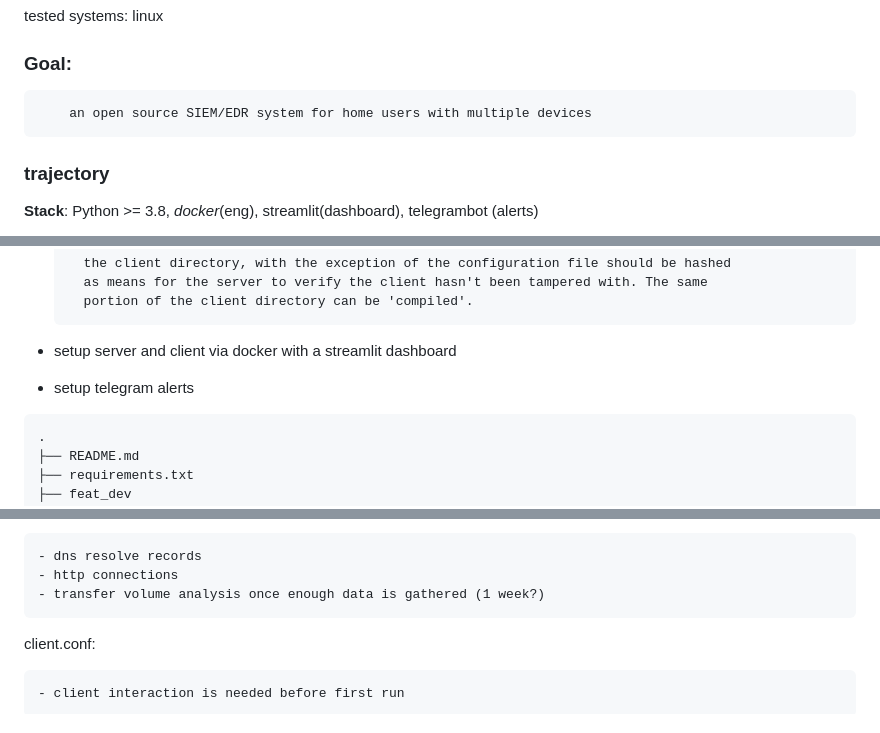
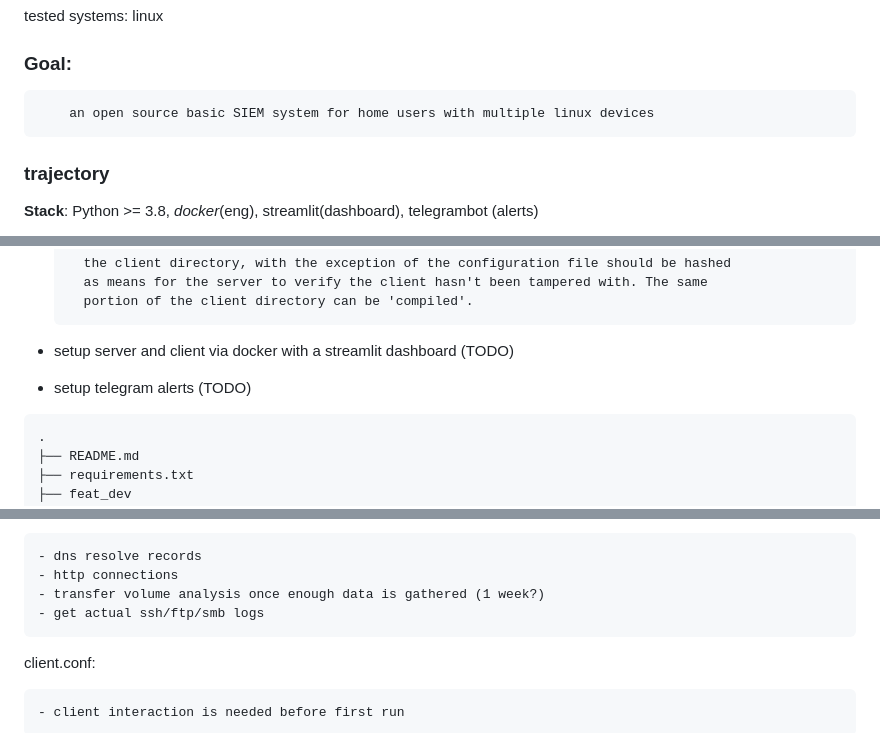
Before and after one commit to VPeron/OSSIEM, a Markdown page: README.md, 3 parts joined by grey strips. Drawn GitHub-style.

Commit message:
minor readme.md updates

````diff
--- a/README.md
+++ b/README.md
@@ -3,7 +3,7 @@ tested systems: linux
 
 ### Goal:
 
-        an open source SIEM/EDR system for home users with multiple devices
+        an open source basic SIEM system for home users with multiple linux devices
 
 ### trajectory
 
@@ -26,8 +26,8 @@ tested systems: linux
         as means for the server to verify the client hasn't been tampered with. The same
         portion of the client directory can be 'compiled'.
 
-- setup server and client via docker with a streamlit dashboard
-- setup telegram alerts
+- setup server and client via docker with a streamlit dashboard (TODO)
+- setup telegram alerts (TODO)
 
 
 ```
@@ -106,6 +106,7 @@ Network traffic (TODO: scapy)
     - dns resolve records
     - http connections
     - transfer volume analysis once enough data is gathered (1 week?)
+    - get actual ssh/ftp/smb logs
 
 client.conf:
 
````
